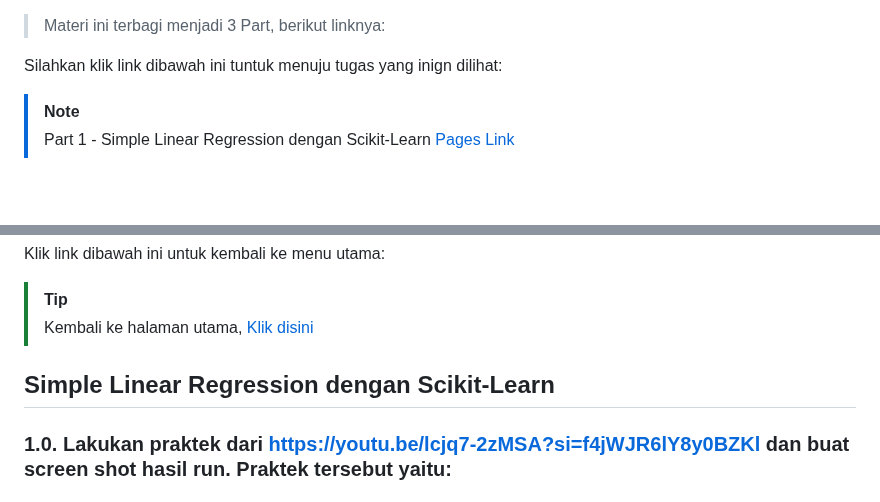
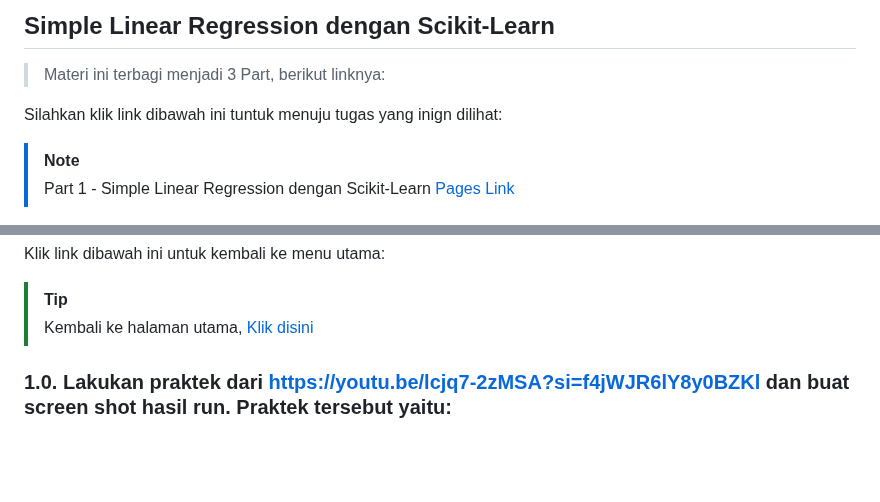
Before and after one commit to AdityaR-AI/MLC, a Markdown page: P2/Regresi_I.md, 2 parts joined by grey strips. Drawn GitHub-style; blank space fills up the shorter version.

```diff
--- a/P2/Regresi_I.md
+++ b/P2/Regresi_I.md
@@ -1,3 +1,4 @@
+## Simple Linear Regression dengan Scikit-Learn
 
 > Materi ini terbagi menjadi 3 Part, berikut linknya:
 
@@ -16,8 +17,6 @@ Klik link dibawah ini untuk kembali ke menu utama:
 
 > [!TIP]
 > Kembali ke halaman utama, [Klik disini](https://github.com/AdityaR-AI/MLC/tree/main/)
-
-## Simple Linear Regression dengan Scikit-Learn
 
 ### 1.0. Lakukan praktek dari https://youtu.be/lcjq7-2zMSA?si=f4jWJR6lY8y0BZKl  dan buat screen shot hasil run. Praktek tersebut yaitu:
 
```
